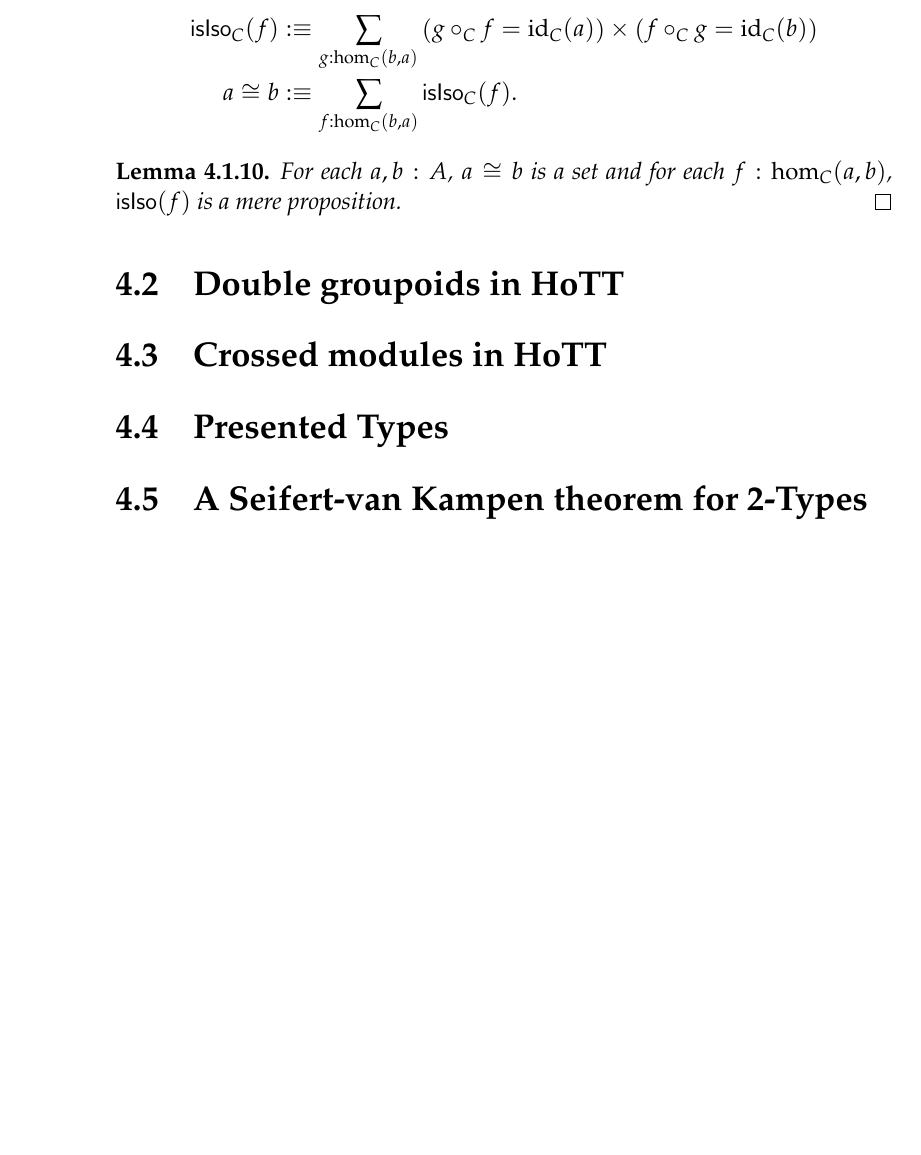
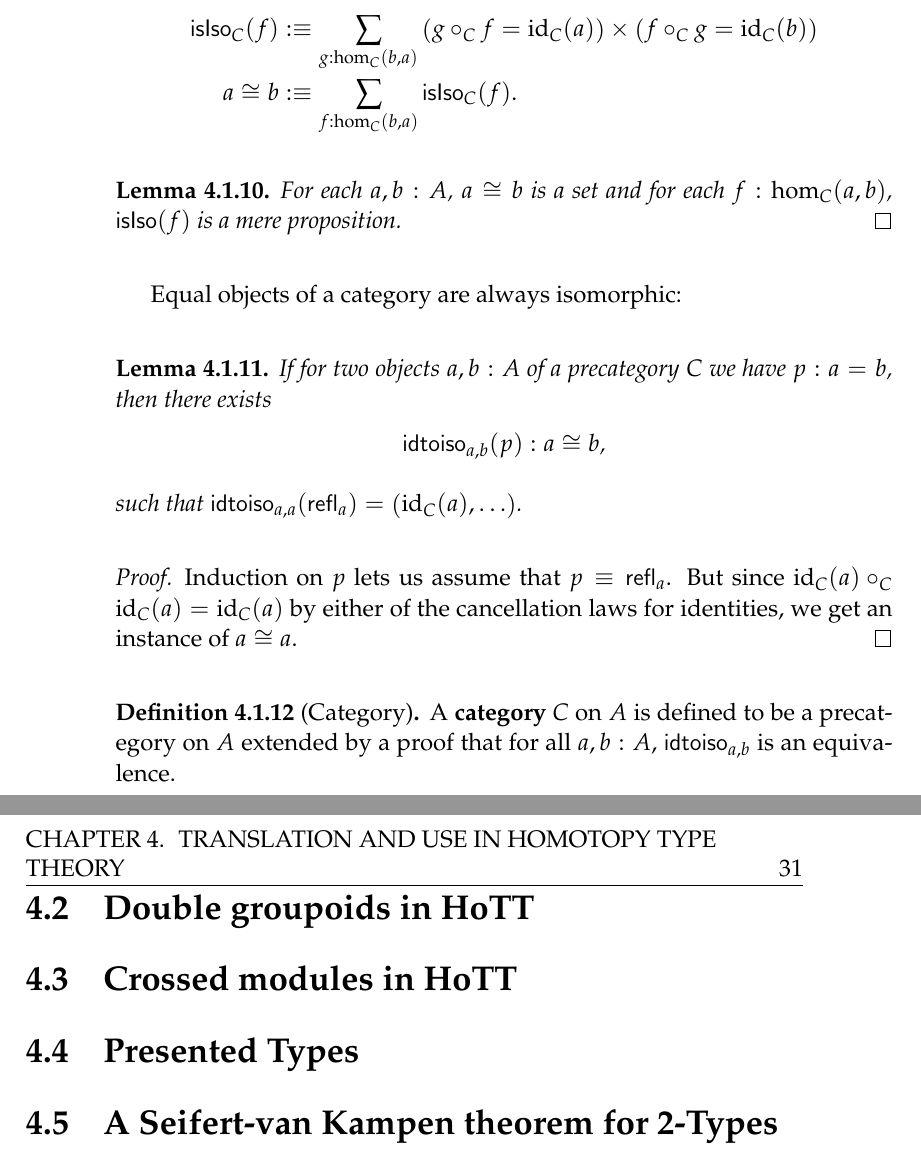
Before and after one commit to javra/msc-thesis, a LaTeX thesis (main.tex, which reads types.tex): part of page 30 of 36 before the commit and two parts of pages 30 and 31 of 37 after it, the two joined at a grey line, cut so that both start at the same text, the shorter picture padded with empty space. Compiled offline with pdfLaTeX.

Commit message:
(tex) add def of a category in hott

```diff
--- a/main.tex
+++ b/main.tex
@@ -57,6 +57,8 @@ pdfkeywords={homotopy theory, interactive theorem proving}]{hyperref}
 \newcommand{\UU}{\mathcal{U}}
 \newcommand{\isSet}{\mathsf{isSet}}
 \newcommand{\isIso}{\mathsf{isIso}}
+\newcommand{\idtoiso}{\mathsf{idtoiso}}
+\newcommand{\refl}{\mathsf{refl}}
 \DeclareMathOperator{\comp}{comp}
 \DeclareMathOperator{\id}{id}
 \DeclareMathOperator{\invv}{inv_1}
--- a/types.tex
+++ b/types.tex
@@ -179,6 +179,28 @@ For each $a, b : A$, $a \cong b$ is a set and for each $f : \hom_C(a, b)$,
 $\isIso(f)$ is a mere proposition. \hfill $\qed$
 \end{lemma}
 
+Equal objects of a category are always isomorphic: %TODO delete this?
+
+\begin{lemma}
+If for two objects $a, b : A$ of a precategory $C$ we have $p : a = b$, then there
+exists
+\begin{equation*}
+\idtoiso_{a,b}(p) : a \cong b \text{,}
+\end{equation*}
+such that $\idtoiso_{a,a}(\refl_a) = \left(\id_C(a),\ldots\right)$. %TODO be sloppier?
+\end{lemma}
+
+\begin{proof}
+Induction on $p$ lets us assume that $p \equiv \refl_a$. But since
+$\id_C(a) \circ_C \id_C(a) = \id_C(a)$ by either of the cancellation laws for
+identities, we get an instance of $a \cong a$.
+\end{proof}
+
+\begin{defn}[Category]
+A \textbf{category} $C$ on $A$ is defined to be a precategory on $A$ extended
+by a proof that for all $a, b : A$, $\idtoiso_{a,b}$ is an equivalence.
+\end{defn}
+
 \section{Double groupoids in HoTT}
 
 \section{Crossed modules in HoTT}
```
Also changed, not shown: types.tex (4 more changed lines).
